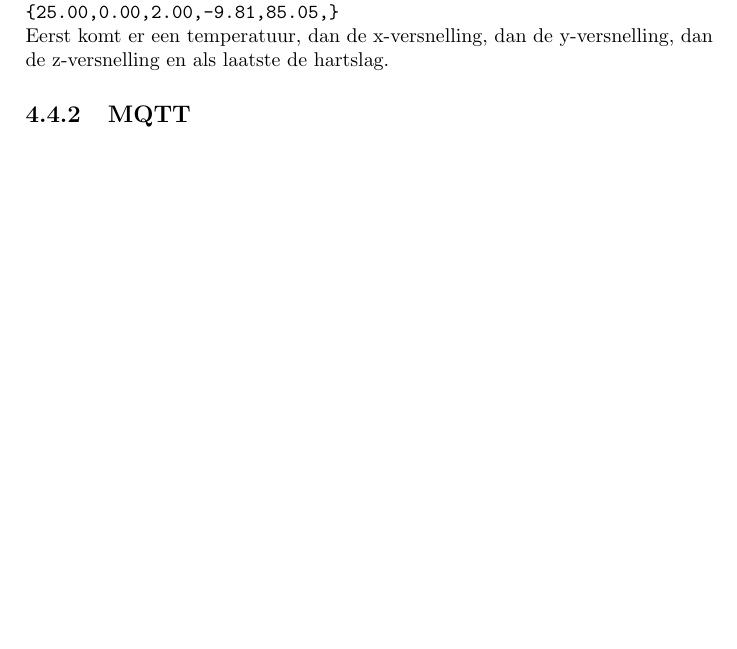
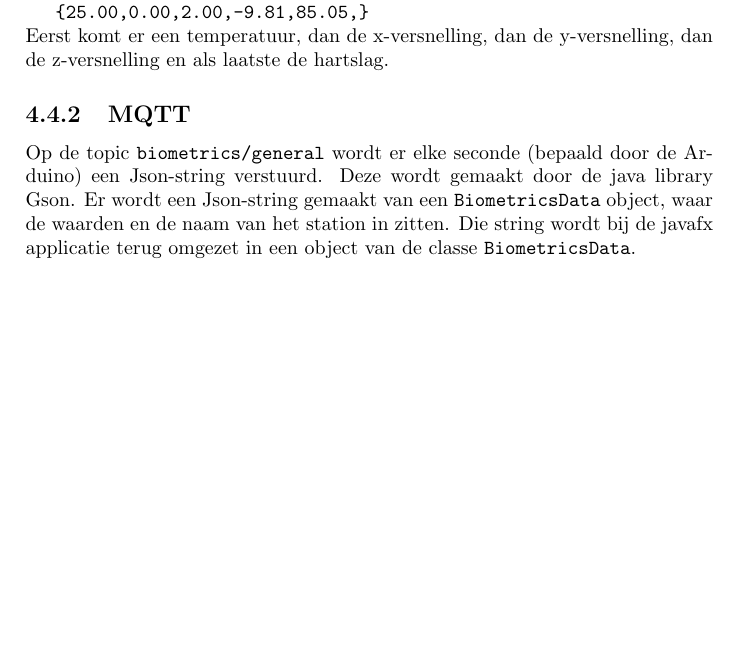
Before and after one commit to Reavershark/projectwerk1-2018-biometrics-report, a LaTeX document (report.tex): part of page 8 of 12, cut so that both start at the same text, the shorter picture padded with empty space. Compiled offline with pdfLaTeX.

Commit message:
Protocols

```diff
--- a/report.tex
+++ b/report.tex
@@ -174,11 +174,15 @@ Voor de seri\"ele communicatie heeft Jonas Meeuws een protocol gemaakt die voora
 De startkarakter is \verb!{!, de separator is een komma en de stopkarakter is \verb!}!.
 Merk op dat ook na de laatste waarde er een separator komt.
 Het volgende is een voorbeeld van een bericht.\\
-\verb!{25.00,0.00,2.00,-9.81,85.05,}!\\
+\indent \verb!{25.00,0.00,2.00,-9.81,85.05,}!\\
 Eerst komt er een temperatuur, dan de x-versnelling, dan de y-versnelling, dan de z-versnelling en als laatste de hartslag.
 
 \subsection{MQTT}
 %JM
+Op de topic \verb!biometrics/general! wordt er elke seconde (bepaald door de Arduino) een Json-string verstuurd.
+Deze wordt gemaakt door de java library Gson.
+Er wordt een Json-string gemaakt van een \verb!BiometricsData! object, waar de waarden en de naam van het station in zitten.
+Die string wordt bij de javafx applicatie terug omgezet in een object van de classe \verb!BiometricsData!.
 
 \chapter{Testen}
 
```
